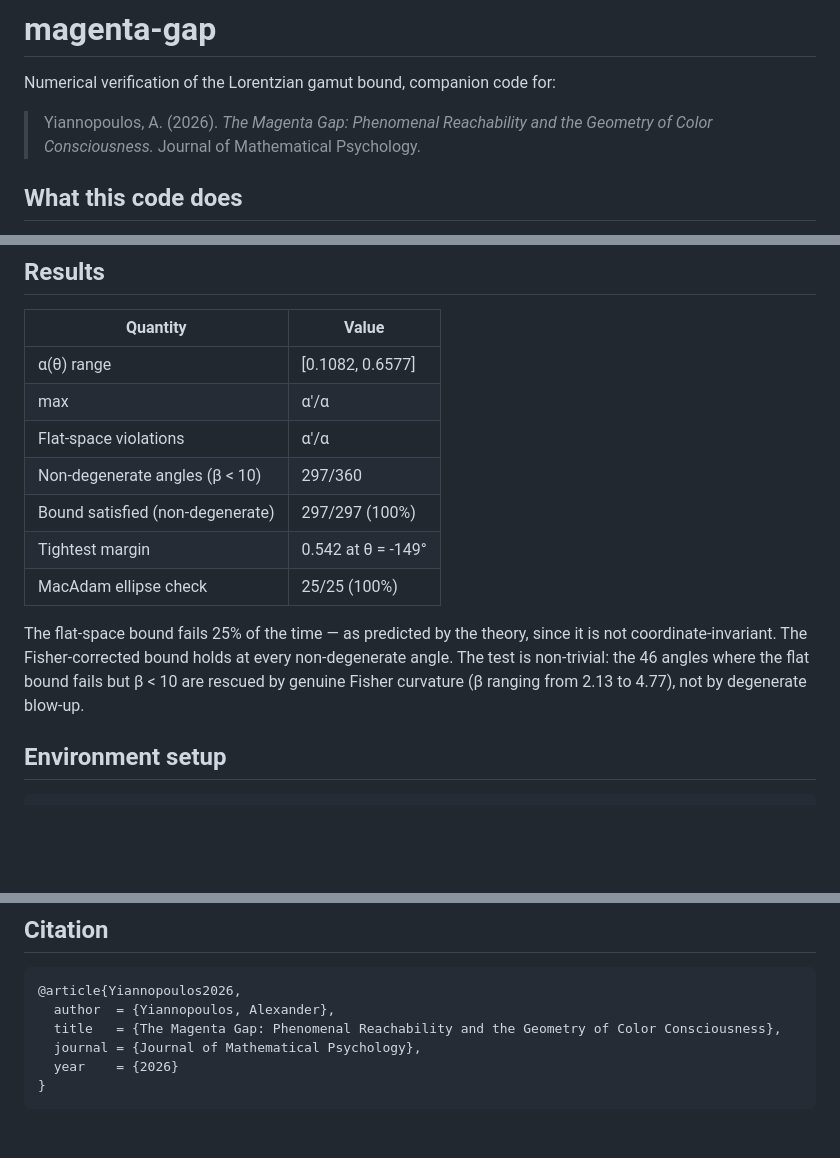
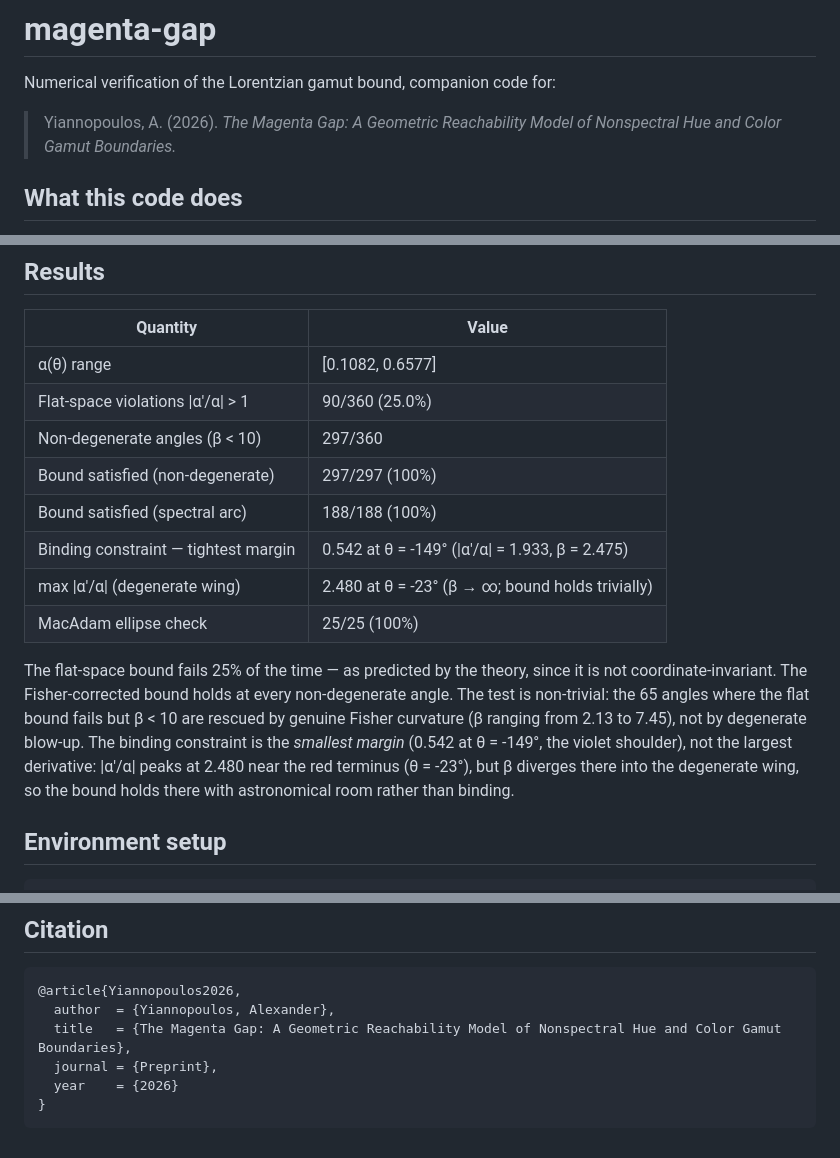
Before and after one commit to AlphaOmega-Institute/magenta-gap, a Markdown page: README.md, 3 parts joined by grey strips. Drawn GitHub-style; blank space fills up the shorter version.

```diff
--- a/README.md
+++ b/README.md
@@ -2,7 +2,7 @@
 
 Numerical verification of the Lorentzian gamut bound, companion code for:
 
-> Yiannopoulos, A. (2026). *The Magenta Gap: Phenomenal Reachability and the Geometry of Color Consciousness.* Journal of Mathematical Psychology.
+> Yiannopoulos, A. (2026). *The Magenta Gap: A Geometric Reachability Model of Nonspectral Hue and Color Gamut Boundaries.*
 
 ## What this code does
 
@@ -21,14 +21,15 @@ This repository verifies that bound numerically against:
 | Quantity | Value |
 |---|---|
 | α(θ) range | [0.1082, 0.6577] |
-| max |α'/α| | 2.480 (at θ = -23°) |
-| Flat-space violations |α'/α| > 1 | 90/360 (25.0%) |
+| Flat-space violations \|α'/α\| > 1 | 90/360 (25.0%) |
 | Non-degenerate angles (β < 10) | 297/360 |
 | Bound satisfied (non-degenerate) | 297/297 (100%) |
-| Tightest margin | 0.542 at θ = -149° |
+| Bound satisfied (spectral arc) | 188/188 (100%) |
+| Binding constraint — tightest margin | 0.542 at θ = -149° (\|α'/α\| = 1.933, β = 2.475) |
+| max \|α'/α\| (degenerate wing) | 2.480 at θ = -23° (β → ∞; bound holds trivially) |
 | MacAdam ellipse check | 25/25 (100%) |
 
-The flat-space bound fails 25% of the time — as predicted by the theory, since it is not coordinate-invariant. The Fisher-corrected bound holds at every non-degenerate angle. The test is non-trivial: the 46 angles where the flat bound fails but β < 10 are rescued by genuine Fisher curvature (β ranging from 2.13 to 4.77), not by degenerate blow-up.
+The flat-space bound fails 25% of the time — as predicted by the theory, since it is not coordinate-invariant. The Fisher-corrected bound holds at every non-degenerate angle. The test is non-trivial: the 65 angles where the flat bound fails but β < 10 are rescued by genuine Fisher curvature (β ranging from 2.13 to 7.45), not by degenerate blow-up. The binding constraint is the *smallest margin* (0.542 at θ = -149°, the violet shoulder), not the largest derivative: |α'/α| peaks at 2.480 near the red terminus (θ = -23°), but β diverges there into the degenerate wing, so the bound holds there with astronomical room rather than binding.
 
 ## Environment setup
 
@@ -81,7 +82,7 @@ MIT
 
     @article{Yiannopoulos2026,
       author  = {Yiannopoulos, Alexander},
-      title   = {The Magenta Gap: Phenomenal Reachability and the Geometry of Color Consciousness},
-      journal = {Journal of Mathematical Psychology},
+      title   = {The Magenta Gap: A Geometric Reachability Model of Nonspectral Hue and Color Gamut Boundaries},
+      journal = {Preprint},
       year    = {2026}
     }
```
